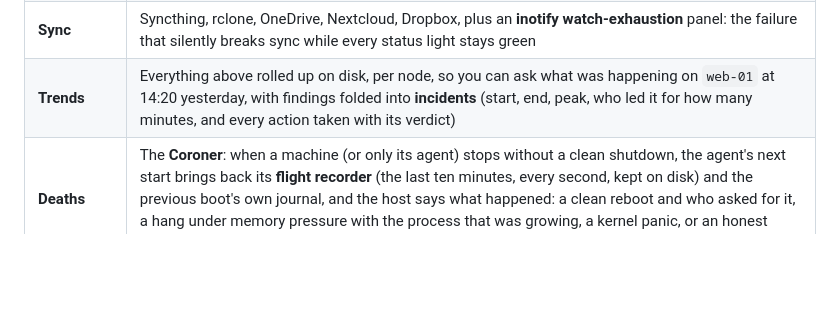
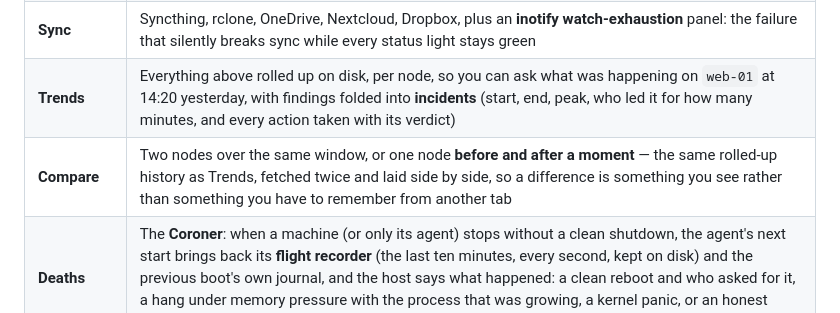
Before and after one commit to OlaYZen/culprit, a Markdown page: README.md, the part around the change. Rendered like a GitHub page; blank space fills up the shorter version.

Commit message:
docs: describe the Compare view

```diff
--- a/README.md
+++ b/README.md
@@ -314,6 +314,7 @@ letting them pass as live (and, if you have set up notifications, tells you).
 | **Sessions** | Sign-in history from logind paired on session id, **current sessions with SSH logins named** (user + remote host), lock state, boots and shutdowns |
 | **Sync** | Syncthing, rclone, OneDrive, Nextcloud, Dropbox, plus an **inotify watch-exhaustion** panel: the failure that silently breaks sync while every status light stays green |
 | **Trends** | Everything above rolled up on disk, per node, so you can ask what was happening on `web-01` at 14:20 yesterday, with findings folded into **incidents** (start, end, peak, who led it for how many minutes, and every action taken with its verdict) |
+| **Compare** | Two nodes over the same window, or one node **before and after a moment** — the same rolled-up history as Trends, fetched twice and laid side by side, so a difference is something you see rather than something you have to remember from another tab |
 | **Deaths** | The **Coroner**: when a machine (or only its agent) stops without a clean shutdown, the agent's next start brings back its **flight recorder** (the last ten minutes, every second, kept on disk) and the previous boot's own journal, and the host says what happened: a clean reboot and who asked for it, a hang under memory pressure with the process that was growing, a kernel panic, or an honest *stopped without warning* |
 
 ---
```
Also changed, not shown: AGENTS.md (+2 -0 lines).
